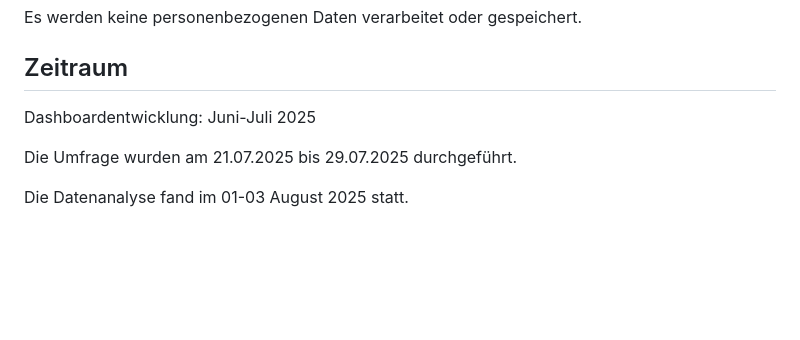
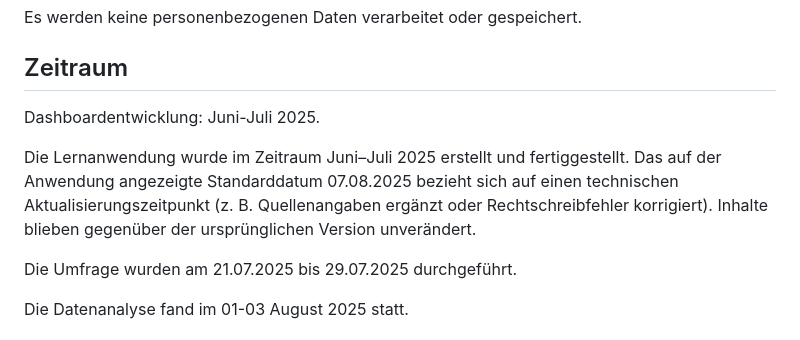
Before and after one commit to PhamDieuLinh/Lerndashboard-mit-R, a Markdown page: README.md, the part around the change. Drawn GitHub-style; blank space fills up the shorter version.

Commit message:
final DPM

```diff
--- a/README.md
+++ b/README.md
@@ -81,7 +81,9 @@ Es werden keine personenbezogenen Daten verarbeitet oder gespeichert.
 
 ## Zeitraum
 
-Dashboardentwicklung: Juni-Juli 2025
+Dashboardentwicklung: Juni-Juli 2025.
+
+Die Lernanwendung wurde im Zeitraum Juni–Juli 2025 erstellt und fertiggestellt. Das auf der Anwendung angezeigte Standarddatum 07.08.2025 bezieht sich auf einen technischen Aktualisierungszeitpunkt (z. B. Quellenangaben ergänzt oder Rechtschreibfehler korrigiert). Inhalte blieben gegenüber der ursprünglichen Version unverändert.
 
 Die Umfrage wurden am 21.07.2025 bis 29.07.2025 durchgeführt.
 
```
